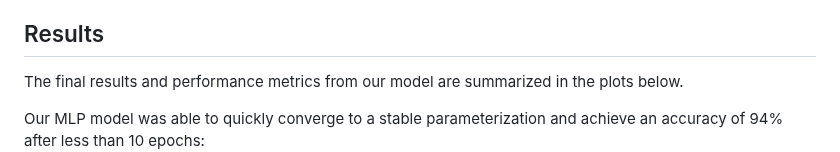
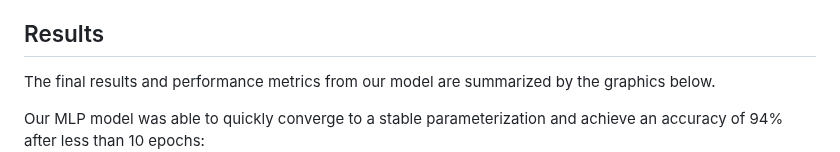
Before and after one commit to Data-ScienceHub/ETM, a Markdown page: README.md, the part around the change. Drawn GitHub-style.

```diff
--- a/README.md
+++ b/README.md
@@ -173,7 +173,7 @@ Once the training labels were generated, we constructed an MLP model to perform
 
 ## Results
 
-The final results and performance metrics from our model are summarized in the plots below.
+The final results and performance metrics from our model are summarized by the graphics below.
 
 Our MLP model was able to quickly converge to a stable parameterization and achieve an accuracy of 94% after less than 10 epochs:
 ![MLP Training](/Resources/training.png)
```
